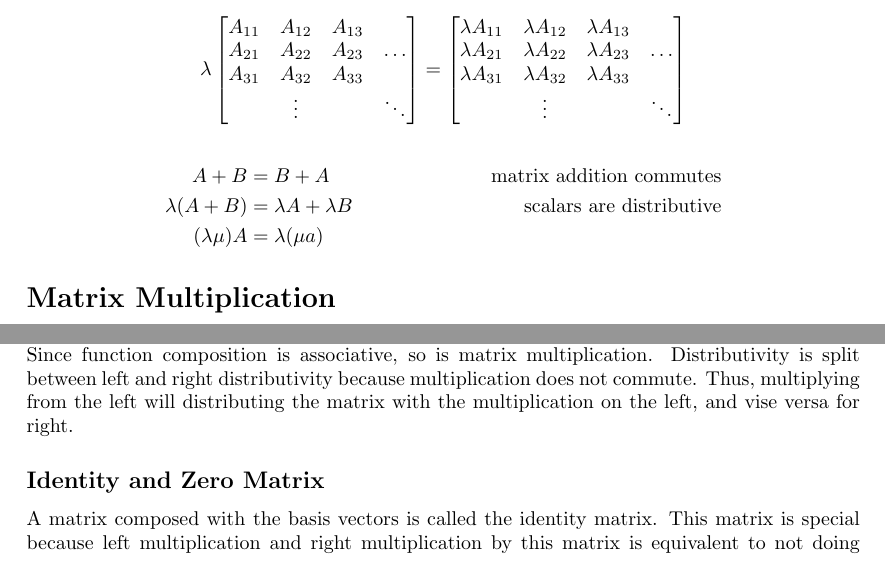
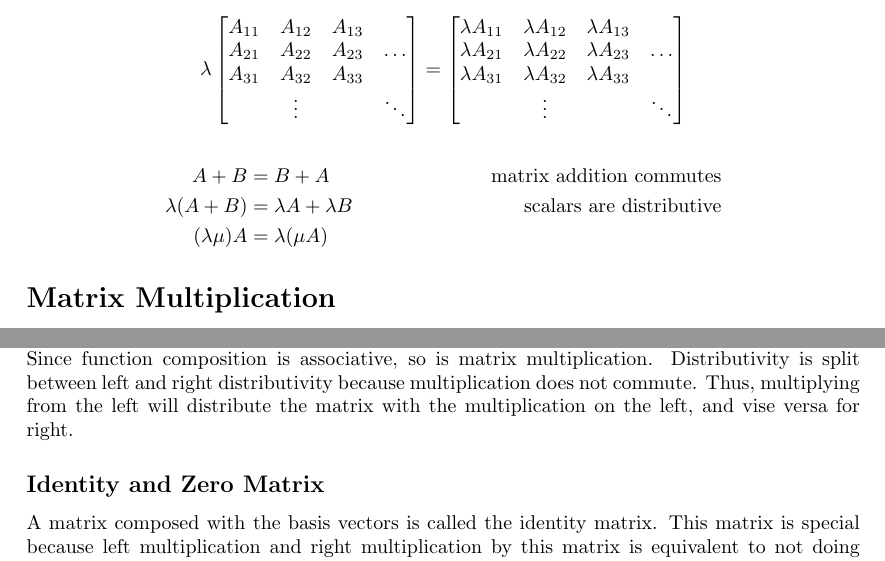
Before and after one commit to cryollyne/uni-notes-tex, a LaTeX document (linear_algebra_1b03/2.1.tex): two parts of pages 1 and 2 of 2, joined at a grey line, cut so that both start at the same text. Compiled offline with LaTeX, dvips and Ghostscript.

Commit message:
fixed typo

```diff
--- a/linear_algebra_1b03/2.1.tex
+++ b/linear_algebra_1b03/2.1.tex
@@ -102,7 +102,7 @@
     \begin{align*}
         A+B             &= B+A & \text{matrix addition commutes}\\
         \lambda (A+B)   &= \lambda A + \lambda B & \text{scalars are distributive}\\
-        (\lambda\mu)A   &= \lambda(\mu a)
+        (\lambda\mu)A   &= \lambda(\mu A)
     \end{align*}
 
     \section*{Matrix Multiplication}
@@ -171,7 +171,7 @@
     linear transformations. Since function composition is associative, so is
     matrix multiplication. Distributivity is split between left and right
     distributivity because multiplication does not commute. Thus, multiplying
-    from the left will distributing the matrix with the multiplication on the
+    from the left will distribute the matrix with the multiplication on the
     left, and vise versa for right.
 
     \subsection*{Identity and Zero Matrix}
```
Also changed, not shown: linear_algebra_1b03/2.1.pdf.
